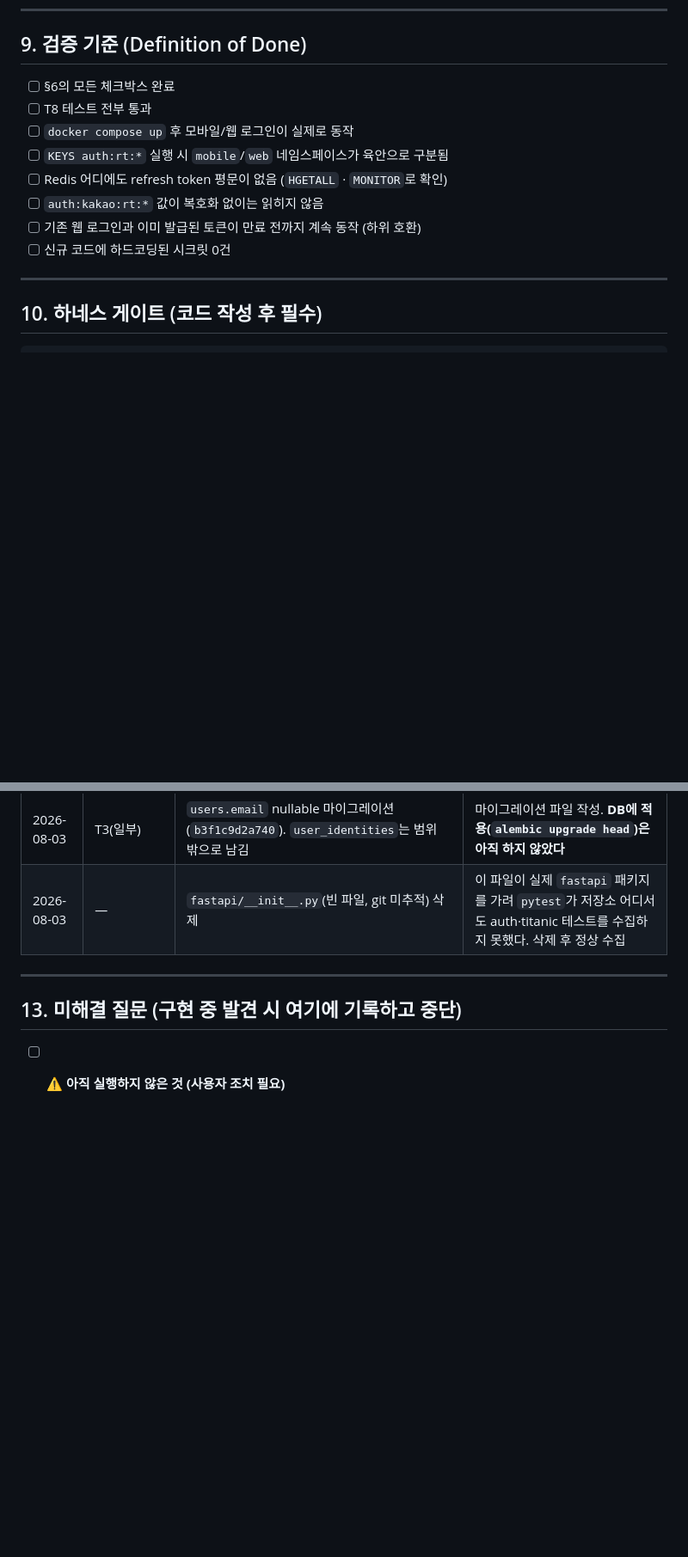
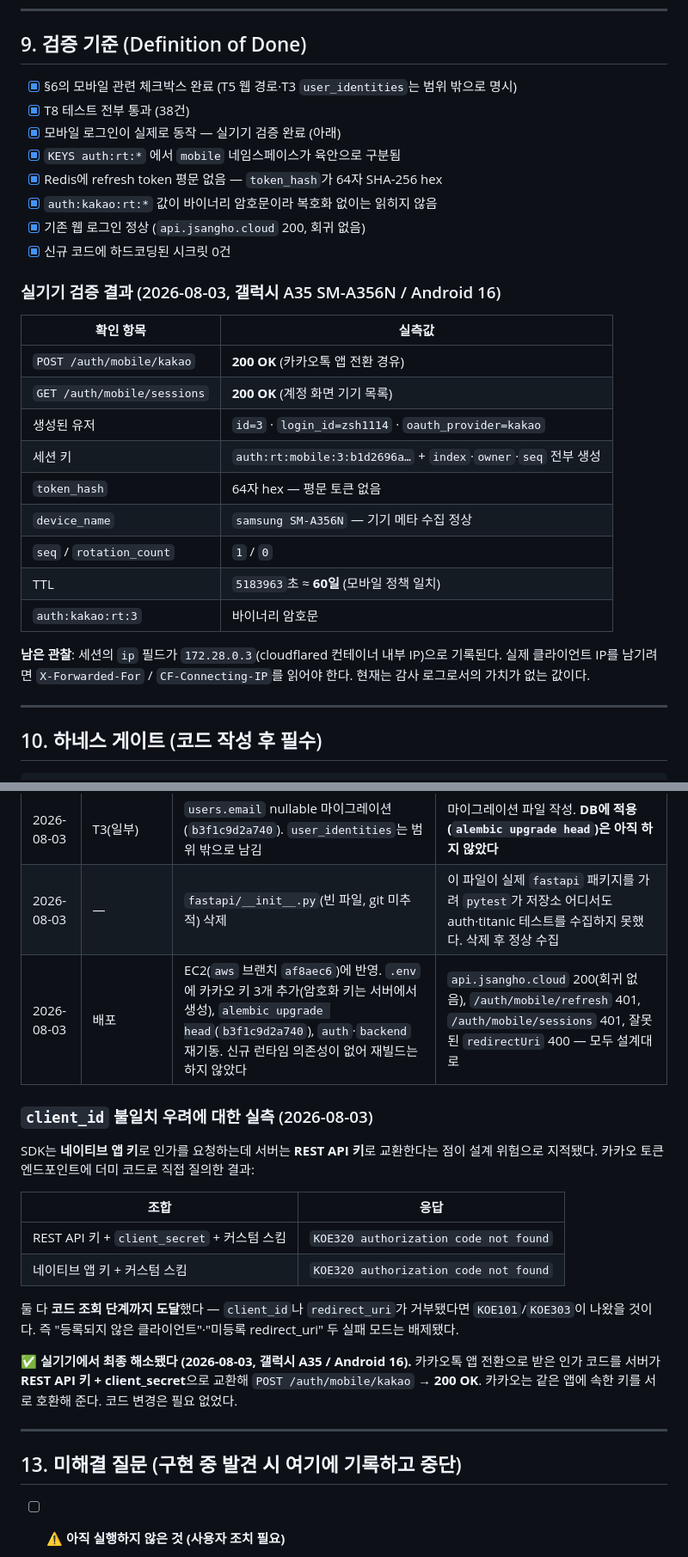
Before and after one commit to jsangho/cloud.jsangho.all, a Markdown page: fastapi/_docs/flutter-kakao-oauth-harness.md, 2 parts joined by grey strips. Shown at 86% size. Drawn GitHub-style; blank space fills up the shorter version.

Commit message:
docs: 카카오 모바일 로그인 실기기 검증 결과 기록
갤럭시 A35(Android 16)에서 실측한 값과, 구현 중 제기했던 client_id 우려의
해소 근거를 남긴다.

- 네이티브 SDK가 발급한 인가 코드를 서버가 REST API 키로 교환하는 것이
  실제로 통한다(200 OK). 카카오가 같은 앱의 키를 호환해 준다
- Redis 세션 실측값 — token_hash 64자 hex, TTL 60일, 카카오 RT 암호문
- 세션의 ip 필드가 cloudflared 내부 IP로 기록되는 한계 기록
- flutter-android-harness.md §7의 "WSL 빌드 실패" 서술이 낡았음을 표시

Co-Authored-By: Claude Opus 5 <noreply@anthropic.com>

```diff
--- a/fastapi/_docs/flutter-kakao-oauth-harness.md
+++ b/fastapi/_docs/flutter-kakao-oauth-harness.md
@@ -417,14 +417,32 @@ REDIS_AUTH_DB=                   # 논리 DB 분리 시에만 (§13 결정 후)
 
 ## 9. 검증 기준 (Definition of Done)
 
-- [ ] §6의 모든 체크박스 완료
-- [ ] T8 테스트 전부 통과
-- [ ] `docker compose up` 후 모바일/웹 로그인이 실제로 동작
-- [ ] `KEYS auth:rt:*` 실행 시 `mobile`/`web` 네임스페이스가 육안으로 구분됨
-- [ ] Redis 어디에도 refresh token 평문이 없음 (`HGETALL` · `MONITOR`로 확인)
-- [ ] `auth:kakao:rt:*` 값이 복호화 없이는 읽히지 않음
-- [ ] 기존 웹 로그인과 이미 발급된 토큰이 만료 전까지 계속 동작 (하위 호환)
-- [ ] 신규 코드에 하드코딩된 시크릿 0건
+- [x] §6의 모바일 관련 체크박스 완료 (T5 웹 경로·T3 `user_identities`는 범위 밖으로 명시)
+- [x] T8 테스트 전부 통과 (38건)
+- [x] 모바일 로그인이 실제로 동작 — 실기기 검증 완료 (아래)
+- [x] `KEYS auth:rt:*` 에서 `mobile` 네임스페이스가 육안으로 구분됨
+- [x] Redis에 refresh token 평문 없음 — `token_hash`가 64자 SHA-256 hex
+- [x] `auth:kakao:rt:*` 값이 바이너리 암호문이라 복호화 없이는 읽히지 않음
+- [x] 기존 웹 로그인 정상 (`api.jsangho.cloud` 200, 회귀 없음)
+- [x] 신규 코드에 하드코딩된 시크릿 0건
+
+### 실기기 검증 결과 (2026-08-03, 갤럭시 A35 SM-A356N / Android 16)
+
+| 확인 항목 | 실측값 |
+|---|---|
+| `POST /auth/mobile/kakao` | **200 OK** (카카오톡 앱 전환 경유) |
+| `GET /auth/mobile/sessions` | **200 OK** (계정 화면 기기 목록) |
+| 생성된 유저 | `id=3` · `login_id=zsh1114` · `oauth_provider=kakao` |
+| 세션 키 | `auth:rt:mobile:3:b1d2696a…` + `index`·`owner`·`seq` 전부 생성 |
+| `token_hash` | 64자 hex — 평문 토큰 없음 |
+| `device_name` | `samsung SM-A356N` — 기기 메타 수집 정상 |
+| `seq` / `rotation_count` | `1` / `0` |
+| TTL | `5183963`초 ≈ **60일** (모바일 정책 일치) |
+| `auth:kakao:rt:3` | 바이너리 암호문 |
+
+**남은 관찰**: 세션의 `ip` 필드가 `172.28.0.3`(cloudflared 컨테이너 내부 IP)으로 기록된다.
+실제 클라이언트 IP를 남기려면 `X-Forwarded-For` / `CF-Connecting-IP`를 읽어야 한다.
+현재는 감사 로그로서의 가치가 없는 값이다.
 
 ---
 
@@ -461,6 +479,26 @@ uv run pytest fastapi/apps/auth/tests -q
 | 2026-08-03 | T1·T2·T4·T6 | 모바일 인증 파이프라인 구현. 세션 스토어(Lua 원자 회전)·카카오 모바일 어댑터·AES-GCM 카카오 RT 보관소·`/auth/mobile/*` 5개 엔드포인트·`platform` 클레임 | ruff·lint-imports·pytest 19건 통과 |
 | 2026-08-03 | T3(일부) | `users.email` nullable 마이그레이션(`b3f1c9d2a740`). `user_identities`는 범위 밖으로 남김 | 마이그레이션 파일 작성. **DB에 적용(`alembic upgrade head`)은 아직 하지 않았다** |
 | 2026-08-03 | — | `fastapi/__init__.py`(빈 파일, git 미추적) 삭제 | 이 파일이 실제 `fastapi` 패키지를 가려 `pytest`가 저장소 어디서도 auth·titanic 테스트를 수집하지 못했다. 삭제 후 정상 수집 |
+| 2026-08-03 | 배포 | EC2(`aws` 브랜치 `af8aec6`)에 반영. `.env`에 카카오 키 3개 추가(암호화 키는 서버에서 생성), `alembic upgrade head`(`b3f1c9d2a740`), `auth`·`backend` 재기동. 신규 런타임 의존성이 없어 재빌드는 하지 않았다 | `api.jsangho.cloud` 200(회귀 없음), `/auth/mobile/refresh` 401, `/auth/mobile/sessions` 401, 잘못된 `redirectUri` 400 — 모두 설계대로 |
+
+### `client_id` 불일치 우려에 대한 실측 (2026-08-03)
+
+SDK는 **네이티브 앱 키**로 인가를 요청하는데 서버는 **REST API 키**로 교환한다는 점이
+설계 위험으로 지적됐다. 카카오 토큰 엔드포인트에 더미 코드로 직접 질의한 결과:
+
+| 조합 | 응답 |
+|---|---|
+| REST API 키 + `client_secret` + 커스텀 스킴 | `KOE320 authorization code not found` |
+| 네이티브 앱 키 + 커스텀 스킴 | `KOE320 authorization code not found` |
+
+둘 다 **코드 조회 단계까지 도달**했다 — `client_id`나 `redirect_uri`가 거부됐다면
+`KOE101`/`KOE303`이 나왔을 것이다. 즉 "등록되지 않은 클라이언트"·"미등록 redirect_uri"
+두 실패 모드는 배제됐다.
+
+**✅ 실기기에서 최종 해소됐다 (2026-08-03, 갤럭시 A35 / Android 16).**
+카카오톡 앱 전환으로 받은 인가 코드를 서버가 **REST API 키 + client_secret**으로
+교환해 `POST /auth/mobile/kakao` → **200 OK**. 카카오는 같은 앱에 속한 키를 서로
+호환해 준다. 코드 변경은 필요 없었다.
 
 ---
 
```
Also changed, not shown: flutter/_docs/flutter-kakao-oauth-harness.md (+14 -1 lines).
